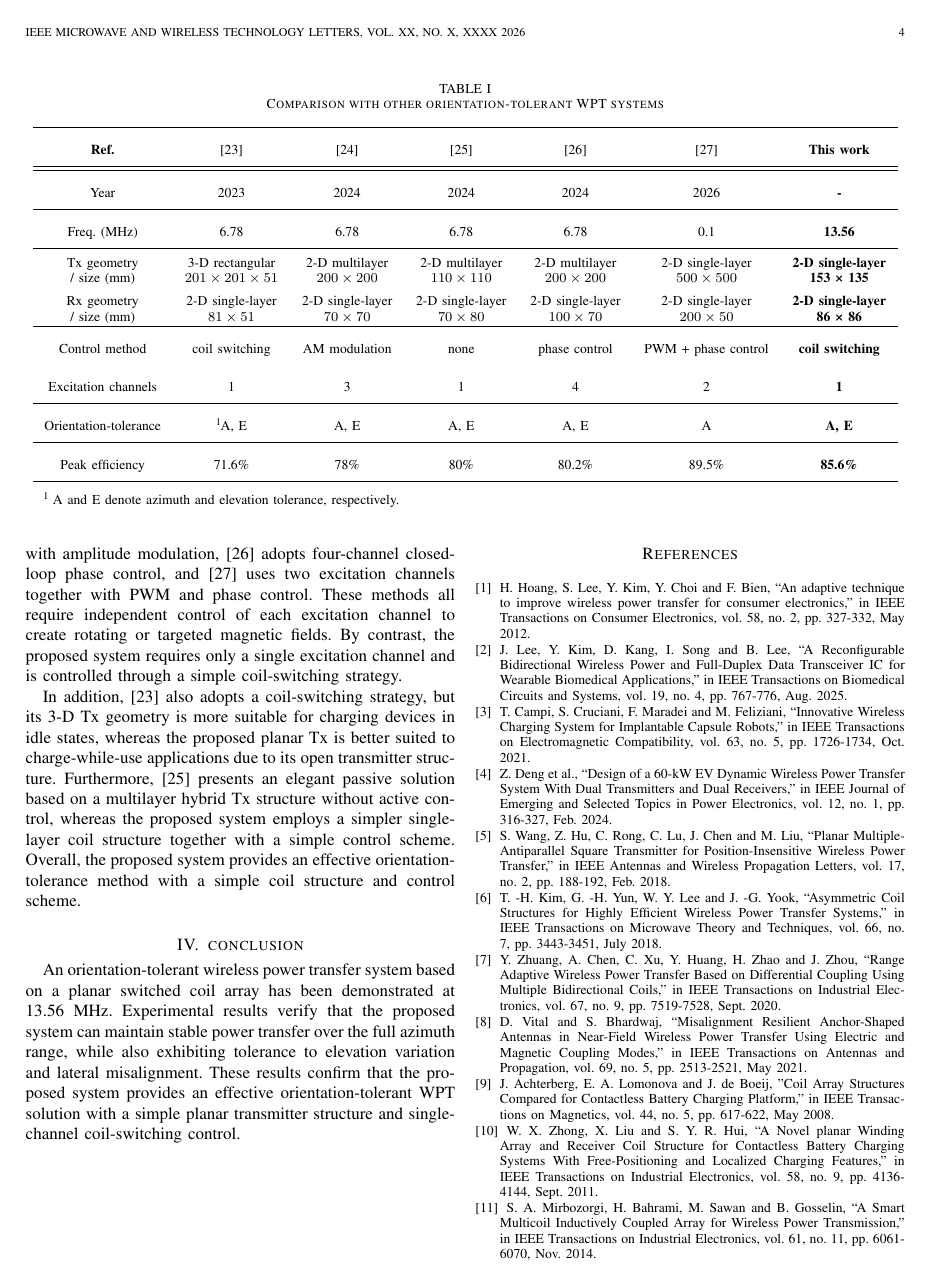
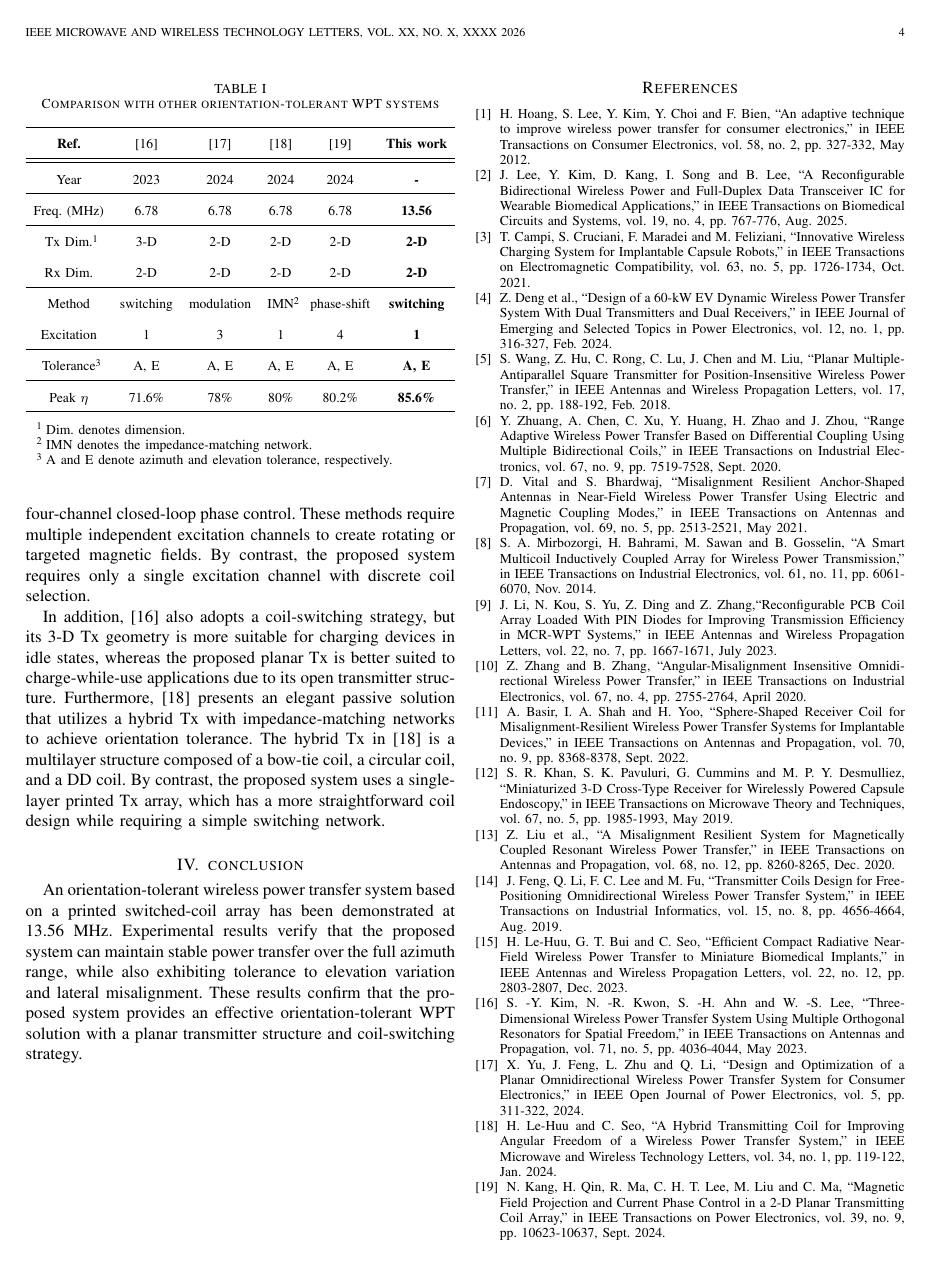
Before and after one commit to Red-Seastar/MWTL_Manuscript, a LaTeX paper (Final_Manuscript.tex): page 4 of 5 before the commit and page 4 of 4 after it. Compiled offline with pdfLaTeX.

Commit message:
before full AI revision

```diff
--- a/Final_Manuscript.tex
+++ b/Final_Manuscript.tex
@@ -27,7 +27,7 @@
 
 \begin{document}
 
-\title{Orientation-Tolerant Wireless Power Transfer System Based on a Planar Switched Coil Array}
+\title{Orientation-Tolerant Wireless Power Transfer System Based on a Printed Switched-Coil Array}
 \author{Weijun Hong, Jingchen Wang, Zhao Wang, Rui Pei, Hao Zhang, Yi Huang,~\textit{Fellow,~IEEE}, Eng~Gee~Lim,~\textit{Senior~Member,~IEEE}
 \thanks{This work is partially supported by the XJTLU AI University Research Centre, Jiangsu Province Engineering Research Centre of Data Science and Cognitive Computation at XJTLU and SIP AI innovation platform (YZCXPT2022103), and XJTLU Research Development Fund (RDF-24-01-079, and RDF-22-02-099) (Corresponding author: Jingchen Wang and Eng Gee Lim.)
 
@@ -142,69 +144,6 @@ An azimuthal rotation experiment was performed with the vertical Rx setup ($\phi
 
 To investigate elevation variation, an elevation-only test was carried out under $\theta=0^\circ$ with coil 1 activated. As shown in Fig.~\ref{fig7}(a), the proposed WPT system maintains a PTE greater than 60\% for Rx elevations from $\phi=0^\circ$ to $180^\circ$ in increments of $30^\circ$. The lowest PTE actually occurs at the nominal vertical Rx position ($\phi=90^\circ$), where the measured value is about 64.7\%. This is because, as the Rx tilts away from the vertical position, part of the Rx coil moves closer to the Tx array, thereby reducing the coupling distance.
 
-\begin{table*}[!t]
-\centering
-\setlength{\tabcolsep}{7pt}
-\renewcommand{\arraystretch}{2.5}
-
-\caption{Comparison with other orientation-tolerant WPT systems}
-\label{tab1}
-
-\begin{threeparttable}
-\begin{tabular}{ccccccc}
-\hline
-\textbf{Ref.}  & \cite{3D} & \cite{consu} & \cite{hybrid} & \cite{multi} & \cite{uav} & \textbf{This work} \\
-\hline
-\hline
-Year  & 2023 & 2024 & 2024 & 2024 & 2026 & \textbf{-} \\
-\hline
-Freq. (MHz) & 6.78 & 6.78 & 6.78 & 6.78 & 0.1 & \textbf{13.56} \\
-\hline
-\makecell{Tx geometry \\ / size (mm)}
-& \makecell{3-D rectangular \\ $201\times201\times51$}
-& \makecell{2-D multilayer \\ $200\times200$}
-& \makecell{2-D multilayer \\ $110\times110$}
-& \makecell{2-D multilayer \\ $200\times200$}
-& \makecell{2-D single-layer \\ $500\times500$}
-& \textbf{\makecell{2-D single-layer\\ 153 × 135}} \\
-
-\makecell{Rx geometry \\ / size (mm)}
-& \makecell{2-D single-layer \\ $81\times51$}
-& \makecell{2-D single-layer \\ $70\times70$}
-& \makecell{2-D single-layer \\ $70\times80$}
-& \makecell{2-D single-layer \\ $100\times70$}
-& \makecell{2-D single-layer \\ $200\times50$}
-& \textbf{\makecell{2-D single-layer \\ 86 × 86}} \\
-\hline
-Control method
-& coil switching
-& AM modulation
-& none
-& phase control
-& PWM + phase control
-& \textbf{coil switching} \\
-
-Excitation channels & 1 & 3 & 1 & 4 & 2 & \textbf{1} \\
-\hline
-Orientation-tolerance & \tnote{1} A, E & A, E & A, E & A, E & A & \textbf{A, E} \\
-\hline
-Peak efficiency & 71.6\% & 78\% & 80\% & 80.2\% & 89.5\% & \textbf{85.6\%} \\
-\hline
-\end{tabular}
-\vspace{0.5em}
-
-\begin{tablenotes}
-\footnotesize
-\item[1] A and E denote azimuth and elevation tolerance, respectively.
-\end{tablenotes}
-
-\end{threeparttable}
-\end{table*}
-
-
-Additionally, azimuthal rotation was investigated at different elevation angles, as shown in Fig.~\ref{fig7}(b). The PTE was measured over an azimuthal range of $\theta=0^\circ - 180^\circ$ in $15^\circ$ increments at $\phi=30^\circ$ and $\phi=60^\circ$. In both cases, the PTE remains above 65\% over the entire rotation range. The average measured PTE is 81.6\% at $\phi=30^\circ$ and 70.2\% at $\phi=60^\circ$, while the peak PTE reaches 85.6\% at $\phi=30^\circ$. These results indicate that the proposed WPT system can maintain orientation tolerance under different elevation conditions, and can therefore accommodate both azimuthal and elevation misalignment simultaneously.
-
-Furthermore, the lateral misalignment tolerance of the proposed WPT system was tested. As shown in Fig.~\ref{fig8}(a), the Rx coil was placed parallel to the Tx plane with a gap distance of 40 mm and moved to 15 positions arranged in a $3\times5$ grid. As shown in Fig.~\ref{fig8}(b), the proposed system maintains a PTE above 50\% even at the farthest offset positions, indicating effective power transfer under relatively large lateral offsets. However, when the Rx coil is located at the geometric center of the Tx coil array, the measured PTE drops to 9.3\% because of the intrinsic field-cancellation effect of the DD coil structure. Despite this limitation, the results demonstrate that the proposed system can maintain effective power transfer under lateral misalignment.
 
 \begin{figure}[!t]
 \centering
@@ -217,13 +156,62 @@ Furthermore, the lateral misalignment tolerance of the proposed WPT system was t
 \label{fig8}
 \end{figure}
 
-Finally, Table \ref{tab1} compares the proposed system with recent orientation-tolerant WPT systems. The proposed system provides orientation-tolerance capability comparable to that of other recent works. However, in terms of control implementation, other systems usually rely on more complex strategies. For example, \cite{consu} employs three excitation channels with amplitude modulation, \cite{multi} adopts four-channel closed-loop phase control, and \cite{uav} uses two excitation channels together with PWM and phase control. These methods all require independent control of each excitation channel to create rotating or targeted magnetic fields. By contrast, the proposed system requires only a single excitation channel and is controlled through a simple coil-switching strategy.
 
-In addition, \cite{3D} also adopts a coil-switching strategy, but its 3-D Tx geometry is more suitable for charging devices in idle states, whereas the proposed planar Tx is better suited to charge-while-use applications due to its open transmitter structure. Furthermore, \cite{hybrid} presents an elegant passive solution based on a multilayer hybrid Tx structure without active control, whereas the proposed system employs a simpler single-layer coil structure together with a simple control scheme. Overall, the proposed system provides an effective orientation-tolerance method with a simple coil structure and control scheme.
+Additionally, azimuthal rotation was investigated at different elevation angles, as shown in Fig.~\ref{fig7}(b). The PTE was measured over an azimuthal range of $\theta=0^\circ - 180^\circ$ in $15^\circ$ increments at $\phi=30^\circ$ and $\phi=60^\circ$. In both cases, the PTE remains above 65\% over the entire rotation range. The average measured PTE is 81.6\% at $\phi=30^\circ$ and 70.2\% at $\phi=60^\circ$, while the peak PTE reaches 85.6\% at $\phi=30^\circ$. These results indicate that the proposed WPT system can maintain orientation tolerance under different elevation conditions, and can therefore accommodate both azimuthal and elevation misalignment simultaneously.
+
+Furthermore, the lateral misalignment tolerance of the proposed WPT system was tested. As shown in Fig.~\ref{fig8}(a), the Rx coil was placed parallel to the Tx plane with a gap distance of 40 mm and moved to 15 positions arranged in a $3\times5$ grid. As shown in Fig.~\ref{fig8}(b), the proposed system maintains a PTE above 50\% even at the farthest offset positions, indicating effective power transfer under relatively large lateral offsets. However, when the Rx coil is located at the geometric center of the Tx coil array, the measured PTE drops to 9.3\% because of the intrinsic field-cancellation effect of the DD coil structure. Despite this limitation, the results demonstrate that the proposed system can maintain effective power transfer under lateral misalignment.
+
+
+Finally, Table \ref{tab1} compares the proposed system with recent orientation-tolerant WPT systems. The proposed system provides orientation-tolerance capability comparable to that of other recent works. However, other systems usually rely on more complex strategies. For example, \cite{consu} employs three excitation channels with amplitude modulation, and \cite{multi} adopts four-channel closed-loop phase control. These methods require multiple independent excitation channels to create rotating or targeted magnetic fields. By contrast, the proposed system requires only a single excitation channel with discrete coil selection.
+
+\begin{table}[!t]
+\centering
+\footnotesize
+\setlength{\tabcolsep}{4.7pt}
+\renewcommand{\arraystretch}{2}
+
+\caption{Comparison with other orientation-tolerant WPT systems}
+\label{tab1}
+
+\begin{threeparttable}
+\begin{tabular}{cccccc}
+\hline
+\textbf{Ref.}  & \cite{3D} & \cite{consu} & \cite{hybrid} & \cite{multi} & \textbf{This work} \\
+\hline
+\hline
+Year  & 2023 & 2024 & 2024 & 2024 & \textbf{-} \\
+\hline
+Freq. (MHz) & 6.78 & 6.78 & 6.78 & 6.78 & \textbf{13.56} \\
+\hline
+Tx Dim.\tnote{1} & 3-D & 2-D & 2-D & 2-D & \textbf{2-D} \\
+Rx Dim. & 2-D & 2-D & 2-D & 2-D & \textbf{2-D} \\
+\hline
+Method & switching & modulation & IMN\tnote{2} & phase-shift & \textbf{switching} \\
+Excitation & 1 & 3 & 1 & 4 & \textbf{1} \\
+\hline
+Tolerance\tnote{3} & A, E & A, E & A, E & A, E & \textbf{A, E} \\
+\hline
+Peak $\eta$ & 71.6\% & 78\% & 80\% & 80.2\% & \textbf{85.6\%} \\
+\hline
+\end{tabular}
+\vspace{0.5em}
+
+\begin{tablenotes}
+\footnotesize
+\item[1] Dim. denotes dimension.
+\item[2] IMN denotes the impedance-matching network.
+\item[3] A and E denote azimuth and elevation tolerance, respectively.
+\end{tablenotes}
+
+\end{threeparttable}
+\end{table}
+
+In addition, \cite{3D} also adopts a coil-switching strategy, but its 3-D Tx geometry is more suitable for charging devices in idle states, whereas the proposed planar Tx is better suited to charge-while-use applications due to its open transmitter structure. Furthermore, \cite{hybrid} presents an elegant passive solution that utilizes a hybrid Tx with impedance-matching networks to achieve orientation tolerance. The hybrid Tx in \cite{hybrid} is a multilayer structure composed of a bow-tie coil, a circular coil, and a DD coil. By contrast, the proposed system uses a single-layer printed Tx array, which has a more straightforward coil design while requiring a simple switching network.
+
 
 
 \section{conclusion}
-An orientation-tolerant wireless power transfer system based on a planar switched coil array has been demonstrated at 13.56~MHz. Experimental results verify that the proposed system can maintain stable power transfer over the full azimuth range, while also exhibiting tolerance to elevation variation and lateral misalignment. These results confirm that the proposed system provides an effective orientation-tolerant WPT solution with a simple planar transmitter structure and single-channel coil-switching control.
+An orientation-tolerant wireless power transfer system based on a printed switched-coil array has been demonstrated at 13.56~MHz. Experimental results verify that the proposed system can maintain stable power transfer over the full azimuth range, while also exhibiting tolerance to elevation variation and lateral misalignment. These results confirm that the proposed system provides an effective orientation-tolerant WPT solution with a planar transmitter structure and coil-switching strategy.
 
 
 \newpage
@@ -241,15 +229,9 @@ An orientation-tolerant wireless power transfer system based on a planar switche
 
 \bibitem{geo1} S. Wang, Z. Hu, C. Rong, C. Lu, J. Chen and M. Liu, ``Planar Multiple-Antiparallel Square Transmitter for Position-Insensitive Wireless Power Transfer," in IEEE Antennas and Wireless Propagation Letters, vol. 17, no. 2, pp. 188-192, Feb. 2018.
 
-\bibitem{geo2} T. -H. Kim, G. -H. Yun, W. Y. Lee and J. -G. Yook, ``Asymmetric Coil Structures for Highly Efficient Wireless Power Transfer Systems," in IEEE Transactions on Microwave Theory and Techniques, vol. 66, no. 7, pp. 3443-3451, July 2018.
-
 \bibitem{geo3} Y. Zhuang, A. Chen, C. Xu, Y. Huang, H. Zhao and J. Zhou, ``Range Adaptive Wireless Power Transfer Based on Differential Coupling Using Multiple Bidirectional Coils,” in IEEE Transactions on Industrial Electronics, vol. 67, no. 9, pp. 7519-7528, Sept. 2020.
 
 \bibitem{geo4} D. Vital and S. Bhardwaj, ``Misalignment Resilient Anchor-Shaped Antennas in Near-Field Wireless Power Transfer Using Electric and Magnetic Coupling Modes," in IEEE Transactions on Antennas and Propagation, vol. 69, no. 5, pp. 2513-2521, May 2021.
-
-\bibitem{ar1} J. Achterberg, E. A. Lomonova and J. de Boeij, "Coil Array Structures Compared for Contactless Battery Charging Platform," in IEEE Transactions on Magnetics, vol. 44, no. 5, pp. 617-622, May 2008.
-
-\bibitem{ar2} W. X. Zhong, X. Liu and S. Y. R. Hui, ``A Novel planar Winding Array and Receiver Coil Structure for Contactless Battery Charging Systems With Free-Positioning and Localized Charging Features," in IEEE Transactions on Industrial Electronics, vol. 58, no. 9, pp. 4136-4144, Sept. 2011.
 
 \bibitem{ar3} S. A. Mirbozorgi, H. Bahrami, M. Sawan and B. Gosselin, ``A Smart Multicoil Inductively Coupled Array for Wireless Power Transmission," in IEEE Transactions on Industrial Electronics, vol. 61, no. 11, pp. 6061-6070, Nov. 2014.
 
```
Also changed, not shown: Final_Manuscript.tex (24 more changed lines).
